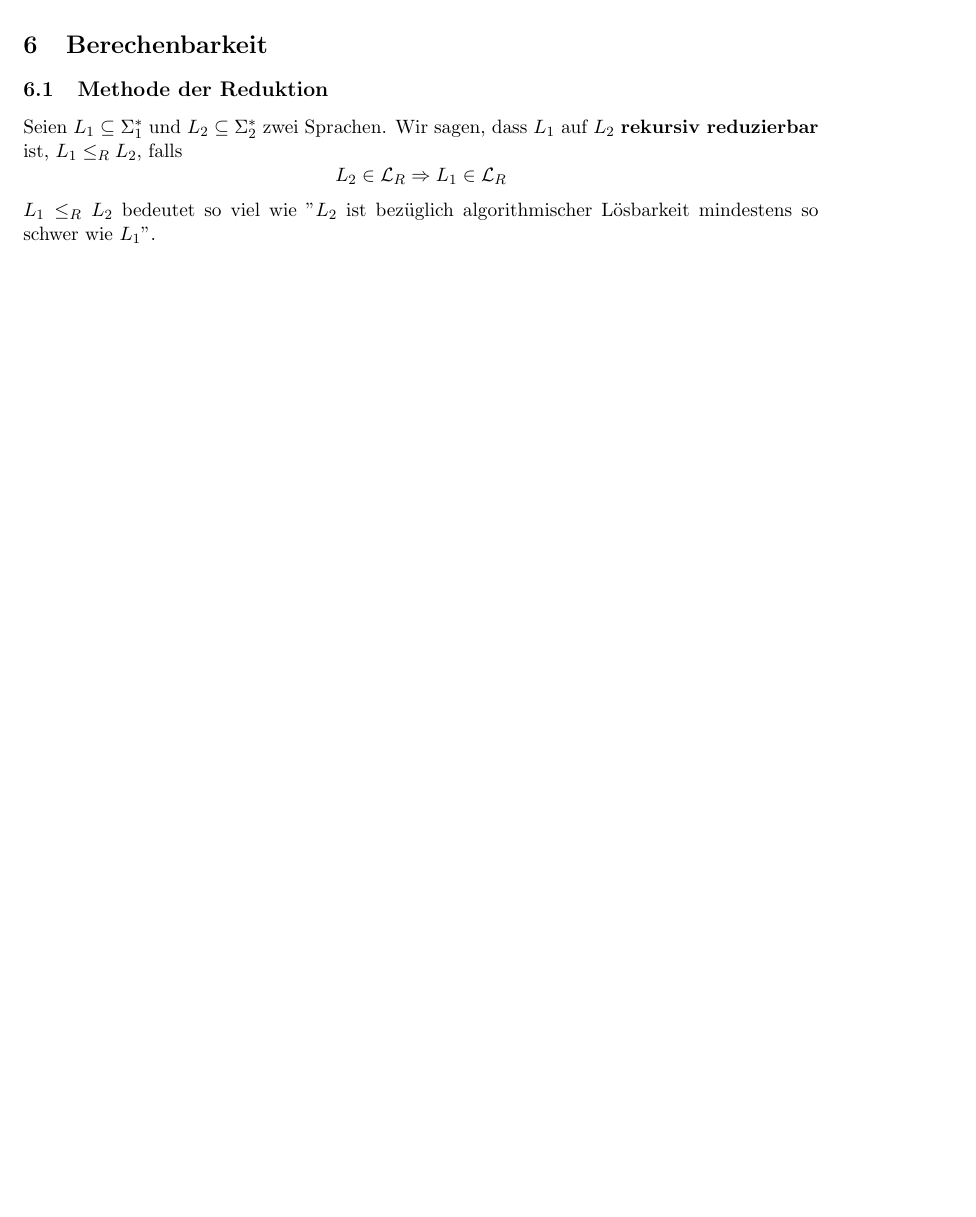
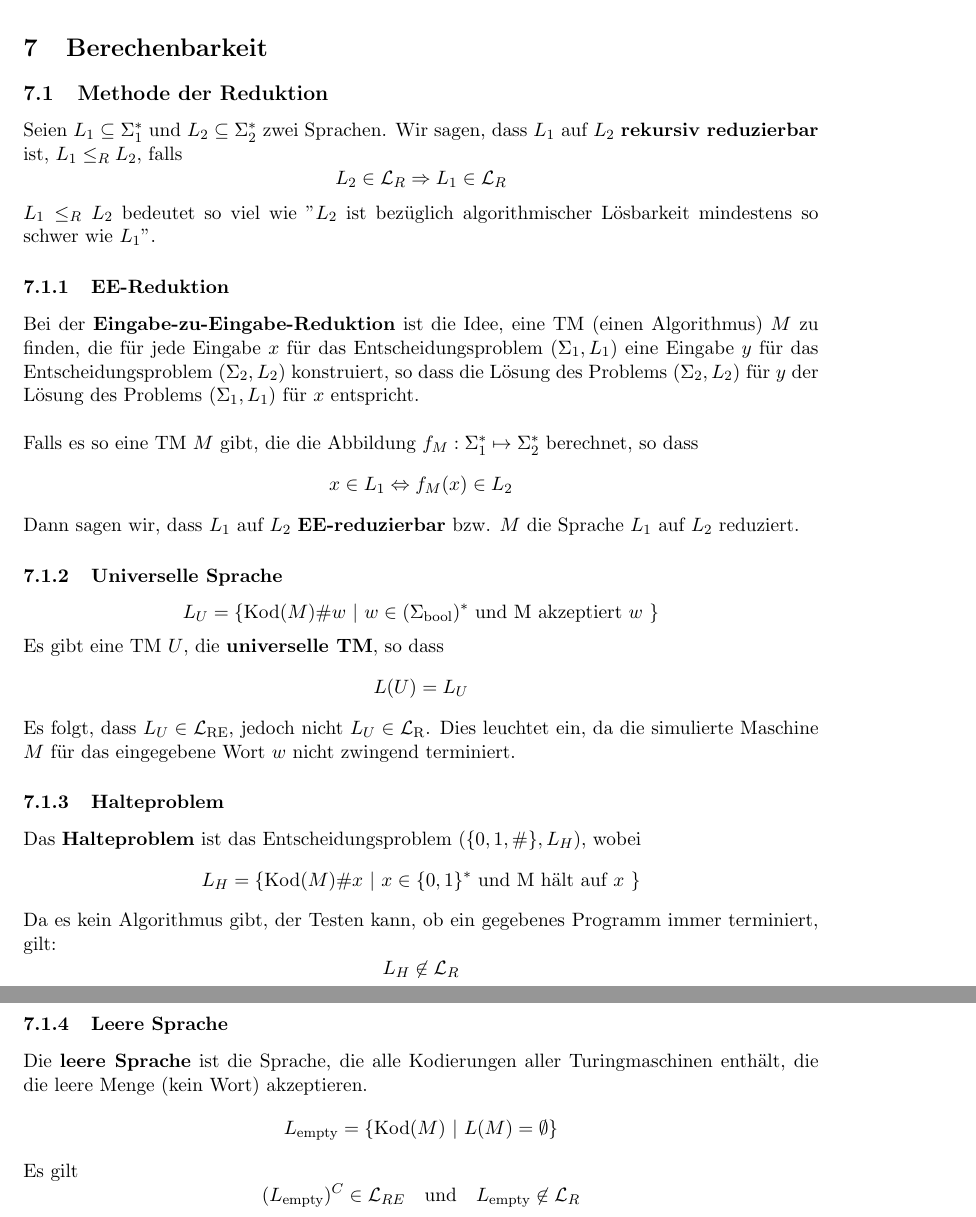
Before and after one commit to lbrndnr/ethz-summaries-hs16, a LaTeX document (Theoretische Informatik/Theoretische Informatik.tex): part of page 7 of 7 before the commit and two parts of pages 7 and 8 of 8 after it, the two joined at a grey line, cut so that both start at the same text, the shorter picture padded with empty space. Compiled offline with pdfLaTeX.

```diff
--- a/Theoretische Informatik/Theoretische Informatik.tex
+++ b/Theoretische Informatik/Theoretische Informatik.tex
@@ -358,6 +365,53 @@
 	L_2 \in \mathcal{L}_R \Rightarrow L_1 \in \mathcal{L}_R
 \end{equation*}
 
-$L_1 \leq_R L_2$ bedeutet so viel wie "$L_2$ ist bezüglich algorithmischer Lösbarkeit mindestens so schwer wie $L_1$".
+$L_1 \leq_R L_2$ bedeutet so viel wie "$L_2$ ist bez{\"u}glich algorithmischer L{\"o}sbarkeit mindestens so schwer wie $L_1$".
+
+\subsubsection{EE-Reduktion}
+
+Bei der \textbf{Eingabe-zu-Eingabe-Reduktion} ist die Idee, eine TM (einen Algorithmus) $M$ zu finden, die f{\"u}r jede Eingabe $x$ f{\"u}r das Entscheidungsproblem $(\Sigma_1,L_1)$ eine Eingabe $y$ f{\"u}r das Entscheidungsproblem $(\Sigma_2,L_2)$ konstruiert, so dass die L{\"o}sung des Problems $(\Sigma_2,L_2)$ f{\"u}r $y$ der L{\"o}sung des Problems $(\Sigma_1,L_1)$ f{\"u}r $x$ entspricht. \\
+
+Falls es so eine TM $M$ gibt, die die Abbildung $f_M: \Sigma_1^*\mapsto\Sigma_2^*$ berechnet, so dass
+\begin{equation*}
+	x \in L_1 \Leftrightarrow f_M(x) \in L_2
+\end{equation*}
+
+Dann sagen wir, dass $L_1$ auf $L_2$ \textbf{EE-reduzierbar} bzw. $M$ die Sprache $L_1$ auf $L_2$ reduziert.
+
+\subsubsection{Universelle Sprache}
+
+\begin{equation*}
+	L_U = \{\text{Kod}(M)\#w\ |\ w \in (\Sigma_\text{bool})^* \text{ und M akzeptiert $w$ }\}
+\end{equation*}
+
+Es gibt eine TM $U$, die \textbf{universelle TM}, so dass
+\begin{equation*}
+	L(U) = L_U
+\end{equation*}
+Es folgt, dass $L_U \in \mathcal{L}_\text{RE}$, jedoch nicht $L_U \in \mathcal{L}_\text{R}$. Dies leuchtet ein, da die simulierte Maschine $M$ f{\"u}r das eingegebene Wort $w$ nicht zwingend terminiert.
+
+\subsubsection{Halteproblem}
+
+Das \textbf{Halteproblem} ist das Entscheidungsproblem $(\{0, 1, \#\}, L_H)$, wobei
+\begin{equation*}
+	L_H = \{\text{Kod}(M)\#x\ |\ x \in \{0,1\}^* \text{ und M h{\"a}lt auf $x$ }\}
+\end{equation*}
+
+Da es kein Algorithmus gibt, der Testen kann, ob ein gegebenes Programm immer terminiert, gilt:
+\begin{equation*}
+	L_H \not\in \mathcal{L}_R
+\end{equation*}
+
+\subsubsection{Leere Sprache}
+
+Die \textbf{leere Sprache} ist die Sprache, die alle Kodierungen aller Turingmaschinen enth{\"a}lt, die die leere Menge (kein Wort) akzeptieren.
+\begin{equation*}
+	L_\text{empty} = \{\text{Kod}(M)\ |\ L(M) = \emptyset\}
+\end{equation*}
+
+Es gilt
+\begin{equation*}
+	(L_\text{empty})^C \in \mathcal{L}_{RE} \quad\text{und}\quad L_\text{empty} \not\in \mathcal{L}_{R}
+\end{equation*}
 
 \end{document}
```
Also changed, not shown: Theoretische Informatik/Theoretische Informatik.tex (59 more changed lines).
